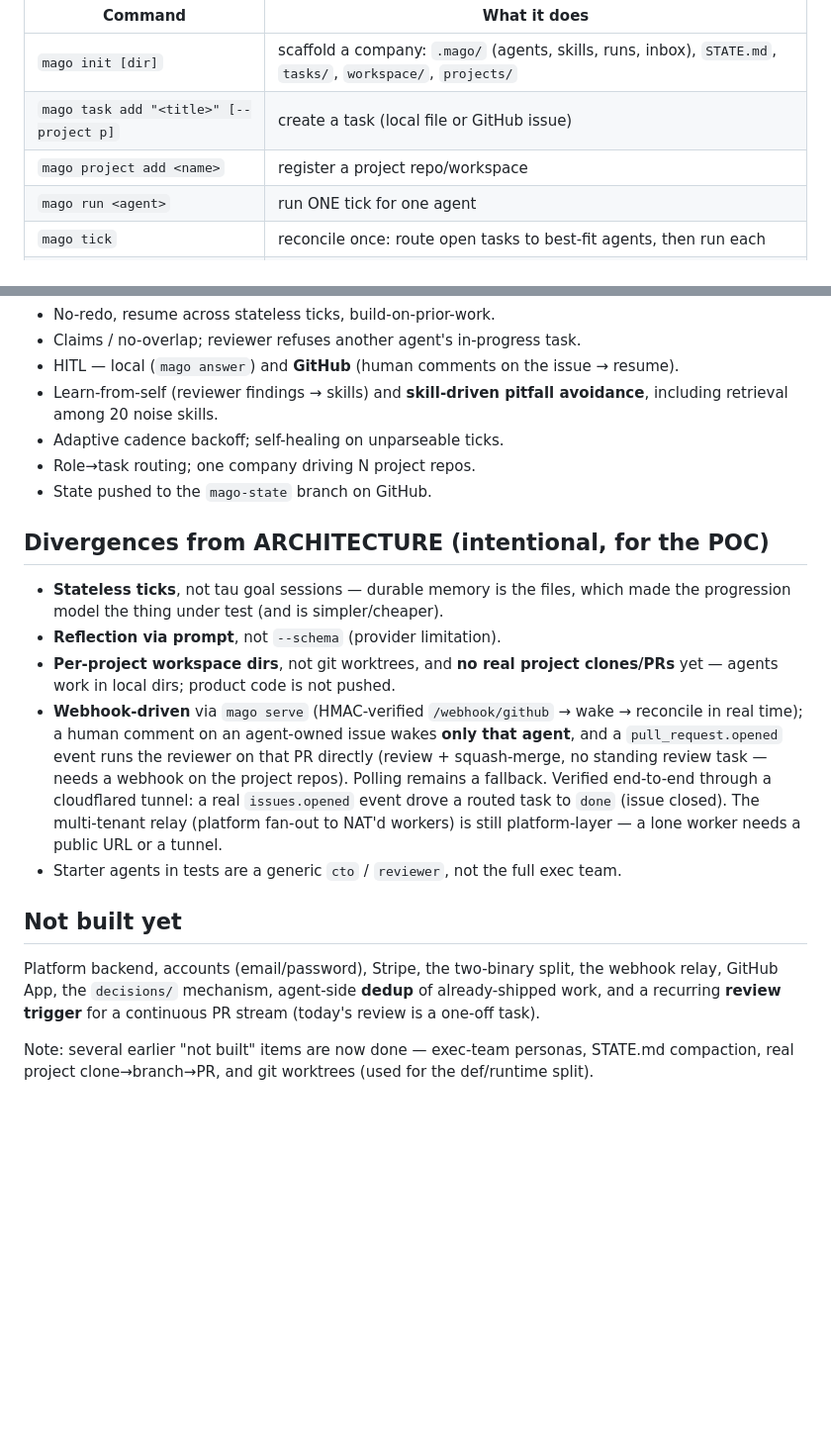
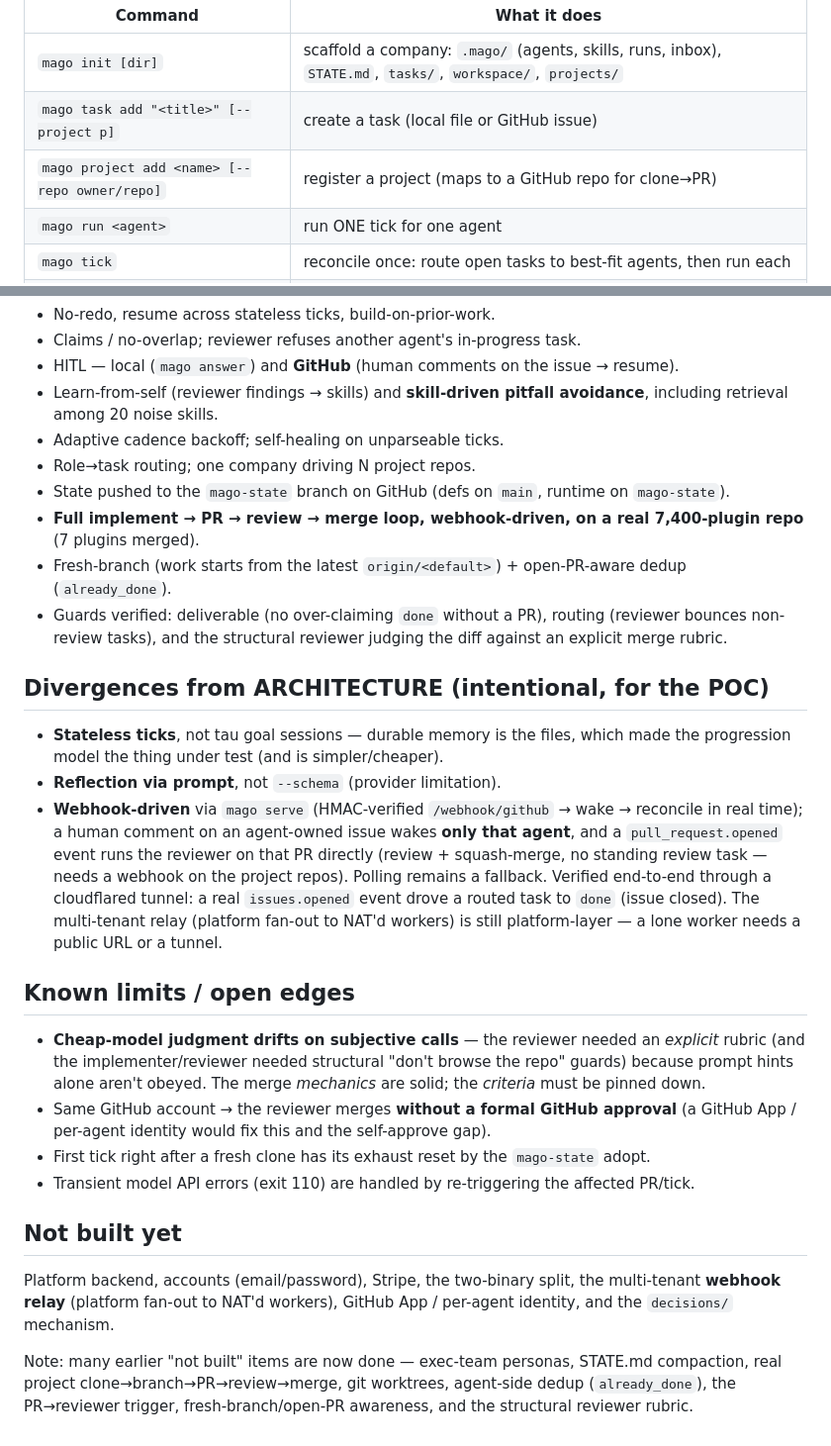
Before and after one commit to javimosch/mago, a Markdown page: docs/STATUS.md, 2 parts joined by grey strips. Shown at 99% size. Rendered like a GitHub page; blank space fills up the shorter version.

```diff
--- a/docs/STATUS.md
+++ b/docs/STATUS.md
@@ -13,7 +13,7 @@ not built yet). Commands:
 |---|---|
 | `mago init [dir]` | scaffold a company: `.mago/` (agents, skills, runs, inbox), `STATE.md`, `tasks/`, `workspace/`, `projects/` |
 | `mago task add "<title>" [--project p]` | create a task (local file or GitHub issue) |
-| `mago project add <name>` | register a project repo/workspace |
+| `mago project add <name> [--repo owner/repo]` | register a project (maps to a GitHub repo for clone→PR) |
 | `mago run <agent>` | run ONE tick for one agent |
 | `mago tick` | reconcile once: route open tasks to best-fit agents, then run each |
 | `mago loop [<agent>]` | run ticks on an adaptive cadence (no agent = loop the full reconcile) |
@@ -70,15 +95,17 @@ its progress log; lessons = `.mago/skills/<name>/SKILL.md` with an always-in-con
   including retrieval among 20 noise skills.
 - Adaptive cadence backoff; self-healing on unparseable ticks.
 - Role→task routing; one company driving N project repos.
-- State pushed to the `mago-state` branch on GitHub.
+- State pushed to the `mago-state` branch on GitHub (defs on `main`, runtime on `mago-state`).
+- **Full implement → PR → review → merge loop, webhook-driven, on a real 7,400-plugin repo** (7 plugins merged).
+- Fresh-branch (work starts from the latest `origin/<default>`) + open-PR-aware dedup (`already_done`).
+- Guards verified: deliverable (no over-claiming `done` without a PR), routing (reviewer bounces
+  non-review tasks), and the structural reviewer judging the diff against an explicit merge rubric.
 
 ## Divergences from ARCHITECTURE (intentional, for the POC)
 
 - **Stateless ticks**, not tau goal sessions — durable memory is the files, which made the
   progression model the thing under test (and is simpler/cheaper).
 - **Reflection via prompt**, not `--schema` (provider limitation).
-- **Per-project workspace dirs**, not git worktrees, and **no real project clones/PRs** yet
-  — agents work in local dirs; product code is not pushed.
 - **Webhook-driven** via `mago serve` (HMAC-verified `/webhook/github` → wake → reconcile in
   real time); a human comment on an agent-owned issue wakes **only that agent**, and a
   `pull_request.opened` event runs the reviewer on that PR directly (review + squash-merge,
@@ -86,13 +113,23 @@ its progress log; lessons = `.mago/skills/<name>/SKILL.md` with an always-in-con
   remains a fallback. Verified end-to-end through a cloudflared tunnel: a real `issues.opened`
   event drove a routed task to `done` (issue closed). The multi-tenant relay (platform fan-out
   to NAT'd workers) is still platform-layer — a lone worker needs a public URL or a tunnel.
-- Starter agents in tests are a generic `cto` / `reviewer`, not the full exec team.
+
+## Known limits / open edges
+
+- **Cheap-model judgment drifts on subjective calls** — the reviewer needed an *explicit* rubric
+  (and the implementer/reviewer needed structural "don't browse the repo" guards) because prompt
+  hints alone aren't obeyed. The merge *mechanics* are solid; the *criteria* must be pinned down.
+- Same GitHub account → the reviewer merges **without a formal GitHub approval** (a GitHub App /
+  per-agent identity would fix this and the self-approve gap).
+- First tick right after a fresh clone has its exhaust reset by the `mago-state` adopt.
+- Transient model API errors (exit 110) are handled by re-triggering the affected PR/tick.
 
 ## Not built yet
 
-Platform backend, accounts (email/password), Stripe, the two-binary split, the webhook
-relay, GitHub App, the `decisions/` mechanism, agent-side **dedup** of already-shipped work,
-and a recurring **review trigger** for a continuous PR stream (today's review is a one-off task).
+Platform backend, accounts (email/password), Stripe, the two-binary split, the multi-tenant
+**webhook relay** (platform fan-out to NAT'd workers), GitHub App / per-agent identity, and the
+`decisions/` mechanism.
 
-Note: several earlier "not built" items are now done — exec-team personas, STATE.md
-compaction, real project clone→branch→PR, and git worktrees (used for the def/runtime split).
+Note: many earlier "not built" items are now done — exec-team personas, STATE.md compaction,
+real project clone→branch→PR→review→merge, git worktrees, agent-side dedup (`already_done`), the
+PR→reviewer trigger, fresh-branch/open-PR awareness, and the structural reviewer rubric.
```
Also changed, not shown: other parts of docs/STATUS.md (+26 -1 lines).
